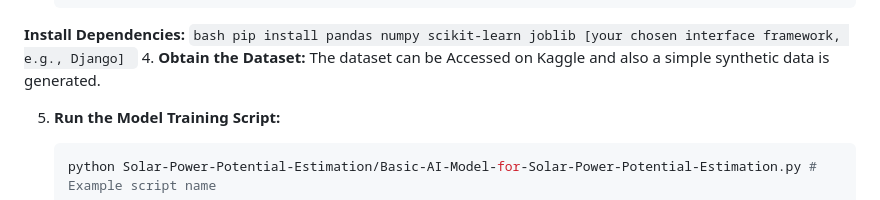
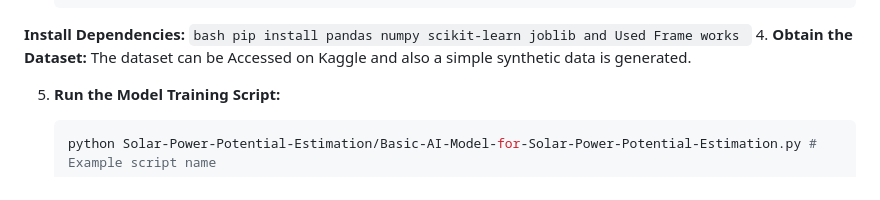
Before and after one commit to FasikaBelayneh/Basic-AI-Model-for-Solar-Power-Potential-Estimation-, a Markdown page: README.md, the part around the change. Drawn GitHub-style.

````diff
--- a/README.md
+++ b/README.md
@@ -64,7 +64,7 @@ Our current prototype demonstrates the core functionality:
 
  **Install Dependencies:**
     ```bash
-    pip install pandas numpy scikit-learn joblib [your chosen interface framework, e.g., Django]
+    pip install pandas numpy scikit-learn joblib and Used Frame works
     ```
 4.  **Obtain the Dataset:**
     The dataset can be Accessed on Kaggle and also a simple synthetic data is generated.
````
